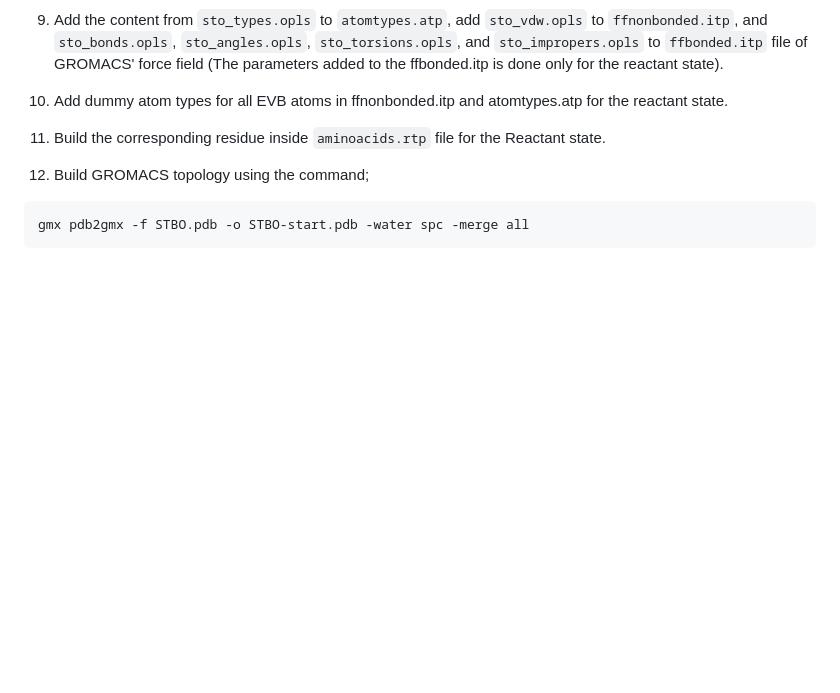
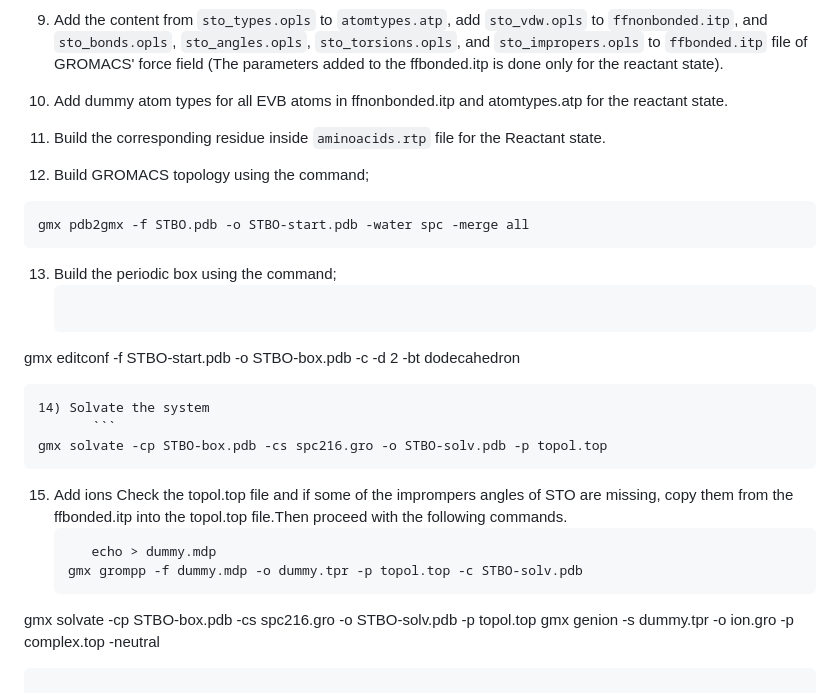
Before and after one commit to ponssssssmarc/Marc-TFG-Files, a Markdown page: ToolsInstallation.md, the part around the change. Rendered like a GitHub page; blank space fills up the shorter version.

````diff
--- a/ToolsInstallation.md
+++ b/ToolsInstallation.md
@@ -120,3 +120,19 @@ ffld2gmx.py -n STO -f STO.ffld -a STO.ac
 ```
 gmx pdb2gmx -f STBO.pdb -o STBO-start.pdb -water spc -merge all
 ```
+13) Build the periodic box using the command;
+    ```
+gmx editconf -f STBO-start.pdb -o STBO-box.pdb -c -d 2 -bt dodecahedron
+```
+14) Solvate the system
+       ```
+gmx solvate -cp STBO-box.pdb -cs spc216.gro -o STBO-solv.pdb -p topol.top
+```
+15) Add ions
+    Check the topol.top file and if some of the imprompers angles of STO are missing, copy them from the ffbonded.itp into the topol.top file.Then proceed with the following commands.
+       ```
+          echo > dummy.mdp
+       gmx grompp -f dummy.mdp -o dummy.tpr -p topol.top -c STBO-solv.pdb
+gmx solvate -cp STBO-box.pdb -cs spc216.gro -o STBO-solv.pdb -p topol.top
+gmx genion -s dummy.tpr -o ion.gro -p complex.top -neutral
+```
````
